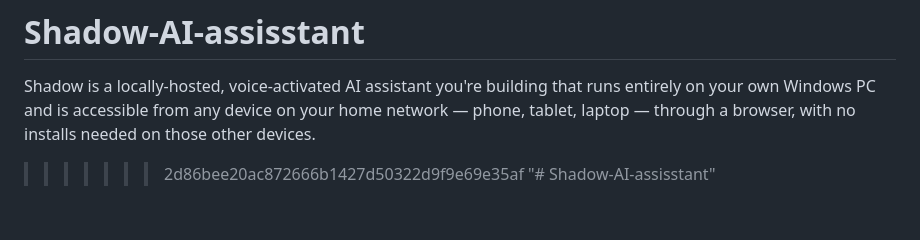
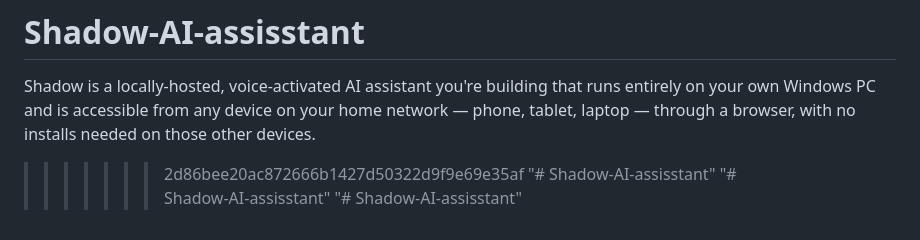
Before and after one commit to vyankatesh-dounde/Shadow-AI-assisstant, a Markdown page: README.md, the part around the change. Rendered like a GitHub page.

```diff
--- a/README.md
+++ b/README.md
@@ -177,3 +177,5 @@ always-listening desktop process to worry about racing with it, since
 Shadow is a locally-hosted, voice-activated AI assistant you're building that runs entirely on your own Windows PC and is accessible from any device on your home network — phone, tablet, laptop — through a browser, with no installs needed on those other devices.
 >>>>>>> 2d86bee20ac872666b1427d50322d9f9e69e35af
 "# Shadow-AI-assisstant"
+"# Shadow-AI-assisstant"
+"# Shadow-AI-assisstant"
```
